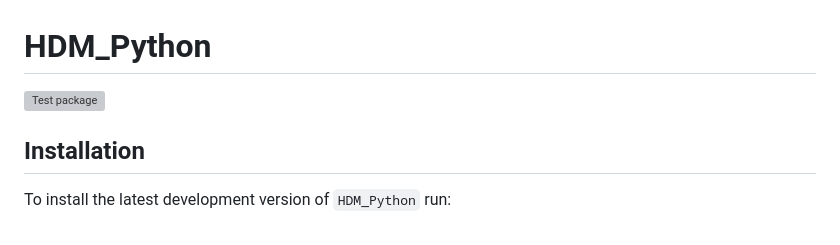
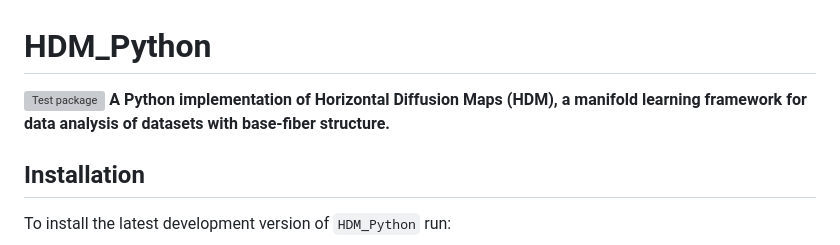
Before and after one commit to Tooth-N-Claw/HDMaps, a Markdown page: docs.md, the part around the change. Rendered like a GitHub page; grey boxes are pictures that could not be loaded.

````diff
--- a/docs.md
+++ b/docs.md
@@ -1,6 +1,6 @@
 # HDM_Python
 [![Test package](https://github.com/frisbro303/HDM_Python/actions/workflows/test.yml/badge.svg)](https://github.com/frisbro303/HDM_Python/actions/workflows/test.yml)
-
+**A Python implementation of Horizontal Diffusion Maps (HDM), a manifold learning framework for data analysis of datasets with base-fiber structure.**
 ## Installation
 To install the latest development version of `HDM_Python` run:
 ```bash
````
